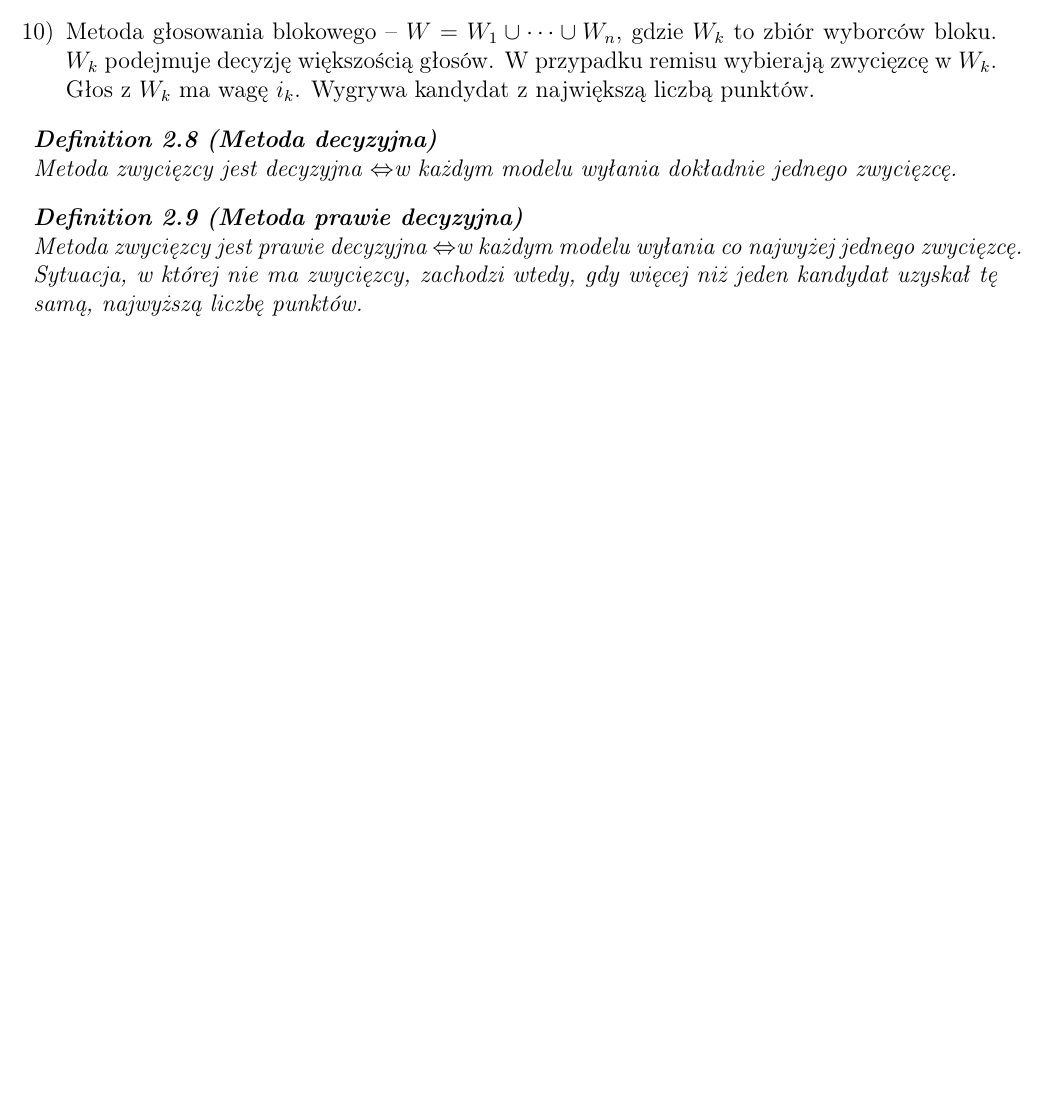
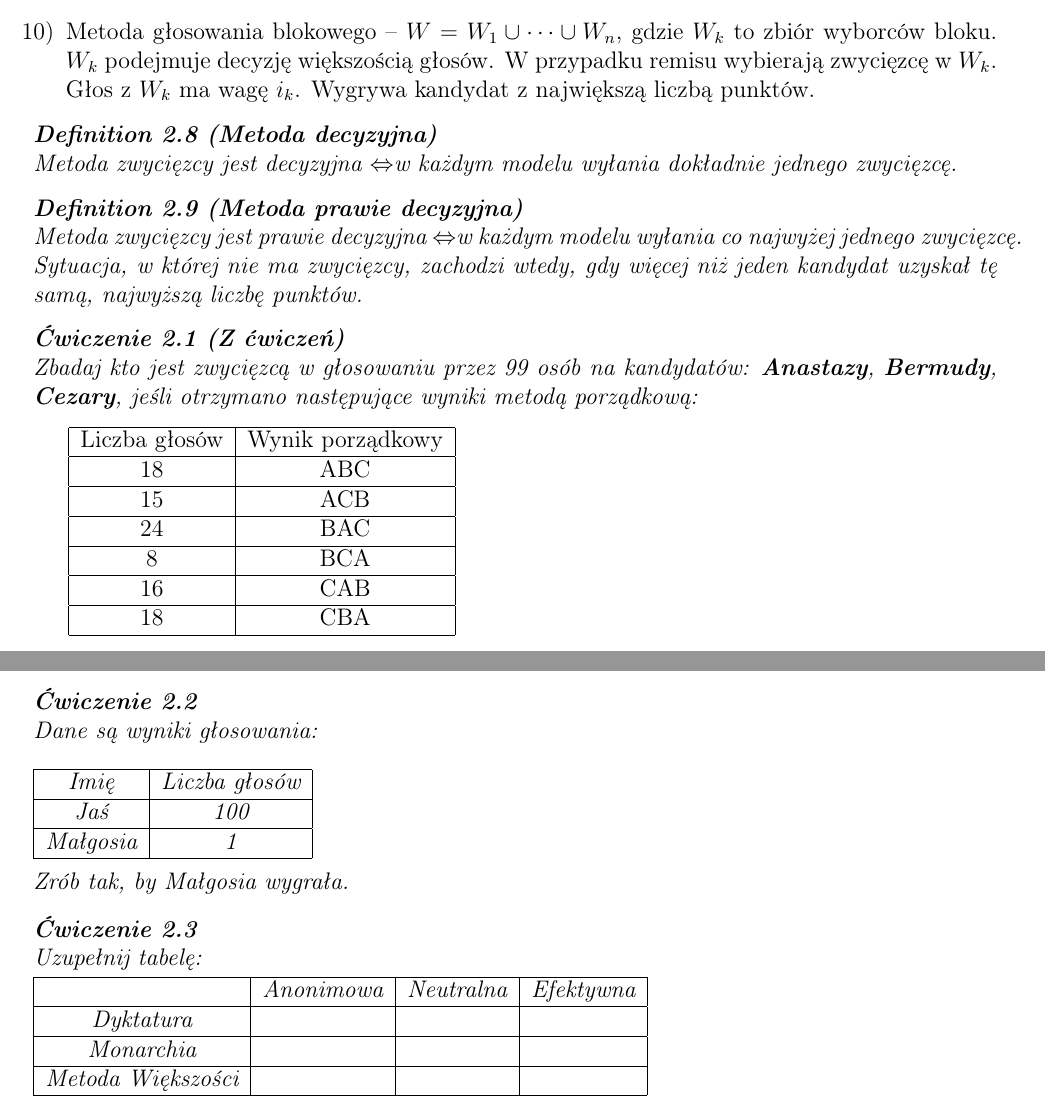
Before and after one commit to TabakaSIM/Matematyczne-aspekty-wybor-w, a LaTeX document (wyklad.tex): part of page 7 of 8 before the commit and two parts of pages 7 and 8 of 9 after it, the two joined at a grey line, cut so that both start at the same text, the shorter picture padded with empty space. Compiled offline with pdfLaTeX.

Commit message:
Update o zadania z ćwiczeń

```diff
--- a/wyklad.tex
+++ b/wyklad.tex
@@ -108,6 +108,7 @@
 \newtheorem{lemma}{Lemat}[section]
 \newtheorem{wniosek}{Wniosek}[theorem]
 \newtheorem{example}{Przykład}[section]
+\newtheorem{exercise}{Ćwiczenie}[section]
 
 \newcommand{\tg}{\text{tg}}
 \newcommand{\ctg}{\text{ctg}}
@@ -371,6 +372,41 @@ Alternatywnie, metoda nie jest neutralna \witw $\exists_{x,y \in K}$ takie, że
 	Metoda zwycięzcy jest prawie decyzyjna \witw w każdym modelu wyłania co najwyżej jednego zwycięzcę. Sytuacja, w której nie ma zwycięzcy, zachodzi wtedy, gdy więcej niż jeden kandydat uzyskał tę samą, najwyższą liczbę punktów.
 \end{definition}
 
+\begin{exercise}[Z ćwiczeń]
+	Zbadaj kto jest zwycięzcą w głosowaniu przez 99 osób na kandydatów: \textbf{Anastazy}, \textbf{Bermudy}, \textbf{Cezary}, jeśli otrzymano następujące wyniki metodą porządkową:
+\end{exercise}
+
+	\begin{tabular}{|c|c|}\hline
+		Liczba głosów	& Wynik porządkowy\\\hline
+		18        		& ABC\\\hline
+		15    			& ACB\\\hline
+		24     			& BAC\\\hline
+		8 				& BCA\\\hline
+		16     			& CAB\\\hline
+		18 				& CBA\\\hline
+	\end{tabular}\\
+
+\begin{exercise}
+	Dane są wyniki głosowania:\\\\
+	\begin{tabular}{|c|c|}\hline
+		Imię		& Liczba głosów\\\hline
+		Jaś        	& 100\\\hline
+		Małgosia    & 1\\\hline
+	\end{tabular}\\\\
+	Zrób tak, by Małgosia wygrała.
+\end{exercise}
+
+\begin{exercise}
+	Uzupełnij tabelę:\\
+	\begin{tabular}{|c|c|c|c|}\hline
+		& Anonimowa & Neutralna & Efektywna\\\hline
+		Dyktatura   &&&\\\hline
+		Monarchia   &&&\\\hline
+		Metoda Większości &&&\\\hline
+	\end{tabular}\\
+\end{exercise}
+
+
 
 
 	\newpage
```
Also changed, not shown: wyklad.pdf.
